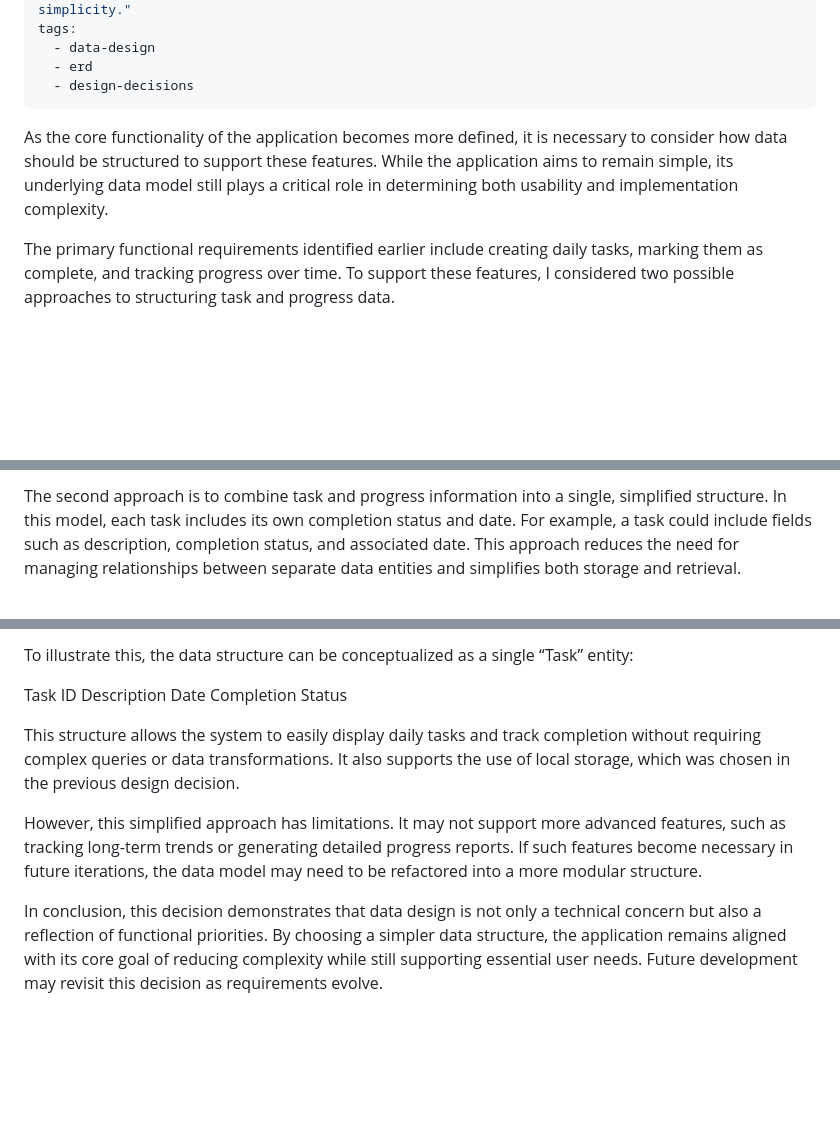
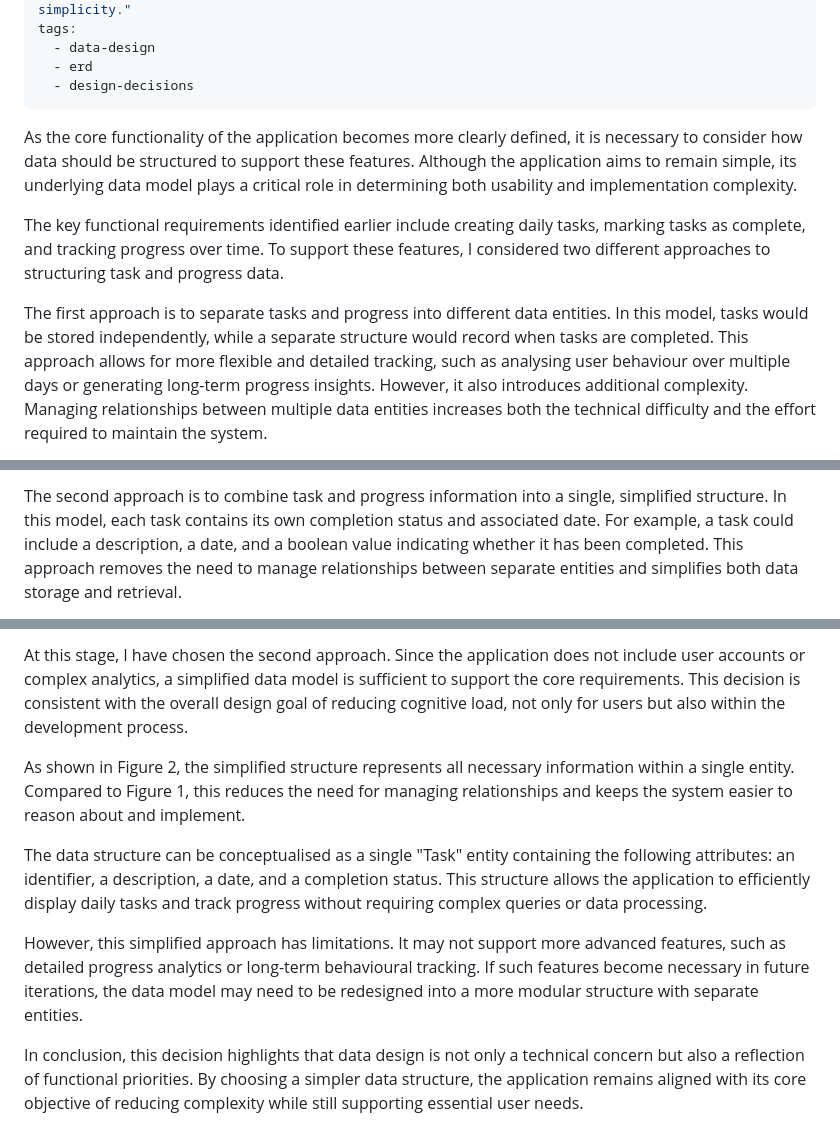
Before and after one commit to lyloiiis123-create/Deco2017_A1_blog, a Markdown page: 2026-04-30-fourth-blog.md, 3 parts joined by grey strips. GitHub-like rendering; blank space fills up the shorter version.

```diff
--- a/2026-04-30-fourth-blog.md
+++ b/2026-04-30-fourth-blog.md
@@ -9,8 +9,9 @@ tags:
   - design-decisions
 ---
 
+As the core functionality of the application becomes more clearly defined, it is necessary to consider how data should be structured to support these features. Although the application aims to remain simple, its underlying data model plays a critical role in determining both usability and implementation complexity.
 
-As the core functionality of the application becomes more defined, it is necessary to consider how data should be structured to support these features. While the application aims to remain simple, its underlying data model still plays a critical role in determining both usability and implementation complexity.
+The key functional requirements identified earlier include creating daily tasks, marking tasks as complete, and tracking progress over time. To support these features, I considered two different approaches to structuring task and progress data.
 
-The primary functional requirements identified earlier include creating daily tasks, marking them as complete, and tracking progress over time. To support these features, I considered two possible approaches to structuring task and progress data.
+The first approach is to separate tasks and progress into different data entities. In this model, tasks would be stored independently, while a separate structure would record when tasks are completed. This approach allows for more flexible and detailed tracking, such as analysing user behaviour over multiple days or generating long-term progress insights. However, it also introduces additional complexity. Managing relationships between multiple data entities increases both the technical difficulty and the effort required to maintain the system.
 
@@ -18,3 +20,3 @@ The first approach is to separate tasks and progress into different data entitie
 
-The second approach is to combine task and progress information into a single, simplified structure. In this model, each task includes its own completion status and date. For example, a task could include fields such as description, completion status, and associated date. This approach reduces the need for managing relationships between separate data entities and simplifies both storage and retrieval.
+The second approach is to combine task and progress information into a single, simplified structure. In this model, each task contains its own completion status and associated date. For example, a task could include a description, a date, and a boolean value indicating whether it has been completed. This approach removes the need to manage relationships between separate entities and simplifies both data storage and retrieval.
 
@@ -22,13 +25,10 @@ At this stage, I have chosen the second approach. Given that the application doe
 
-To illustrate this, the data structure can be conceptualized as a single “Task” entity:
+At this stage, I have chosen the second approach. Since the application does not include user accounts or complex analytics, a simplified data model is sufficient to support the core requirements. This decision is consistent with the overall design goal of reducing cognitive load, not only for users but also within the development process.
 
-Task ID
-Description
-Date
-Completion Status
+As shown in Figure 2, the simplified structure represents all necessary information within a single entity. Compared to Figure 1, this reduces the need for managing relationships and keeps the system easier to reason about and implement.
 
-This structure allows the system to easily display daily tasks and track completion without requiring complex queries or data transformations. It also supports the use of local storage, which was chosen in the previous design decision.
+The data structure can be conceptualised as a single "Task" entity containing the following attributes: an identifier, a description, a date, and a completion status. This structure allows the application to efficiently display daily tasks and track progress without requiring complex queries or data processing.
 
-However, this simplified approach has limitations. It may not support more advanced features, such as tracking long-term trends or generating detailed progress reports. If such features become necessary in future iterations, the data model may need to be refactored into a more modular structure.
+However, this simplified approach has limitations. It may not support more advanced features, such as detailed progress analytics or long-term behavioural tracking. If such features become necessary in future iterations, the data model may need to be redesigned into a more modular structure with separate entities.
 
-In conclusion, this decision demonstrates that data design is not only a technical concern but also a reflection of functional priorities. By choosing a simpler data structure, the application remains aligned with its core goal of reducing complexity while still supporting essential user needs. Future development may revisit this decision as requirements evolve.
+In conclusion, this decision highlights that data design is not only a technical concern but also a reflection of functional priorities. By choosing a simpler data structure, the application remains aligned with its core objective of reducing complexity while still supporting essential user needs.
```
Also changed, not shown: other parts of 2026-04-30-fourth-blog.md (+4 -2 lines).
